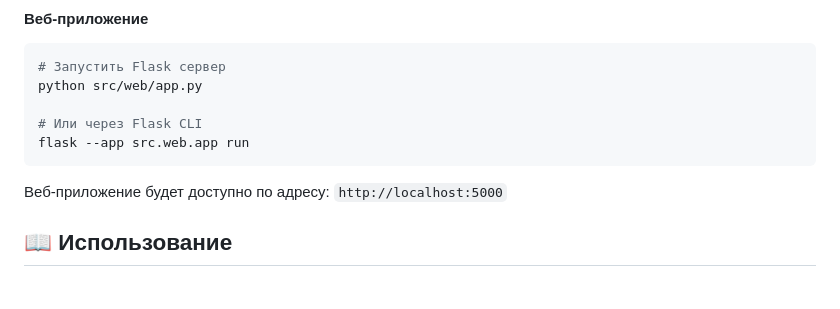
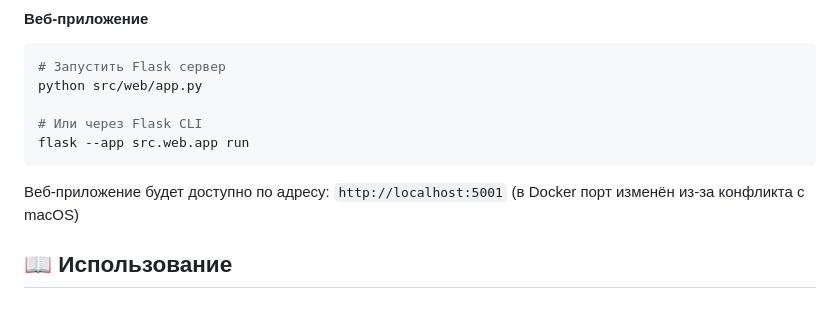
Before and after one commit to RaySkarken/exam-debt-bot, a Markdown page: README.md, the part around the change. Rendered like a GitHub page.

Commit message:
docs: обновлён порт веб-приложения в README

````diff
--- a/README.md
+++ b/README.md
@@ -104,7 +104,7 @@ python src/web/app.py
 flask --app src.web.app run
 ```
 
-Веб-приложение будет доступно по адресу: `http://localhost:5000`
+Веб-приложение будет доступно по адресу: `http://localhost:5001` (в Docker порт изменён из-за конфликта с macOS)
 
 ## 📖 Использование
 
````
